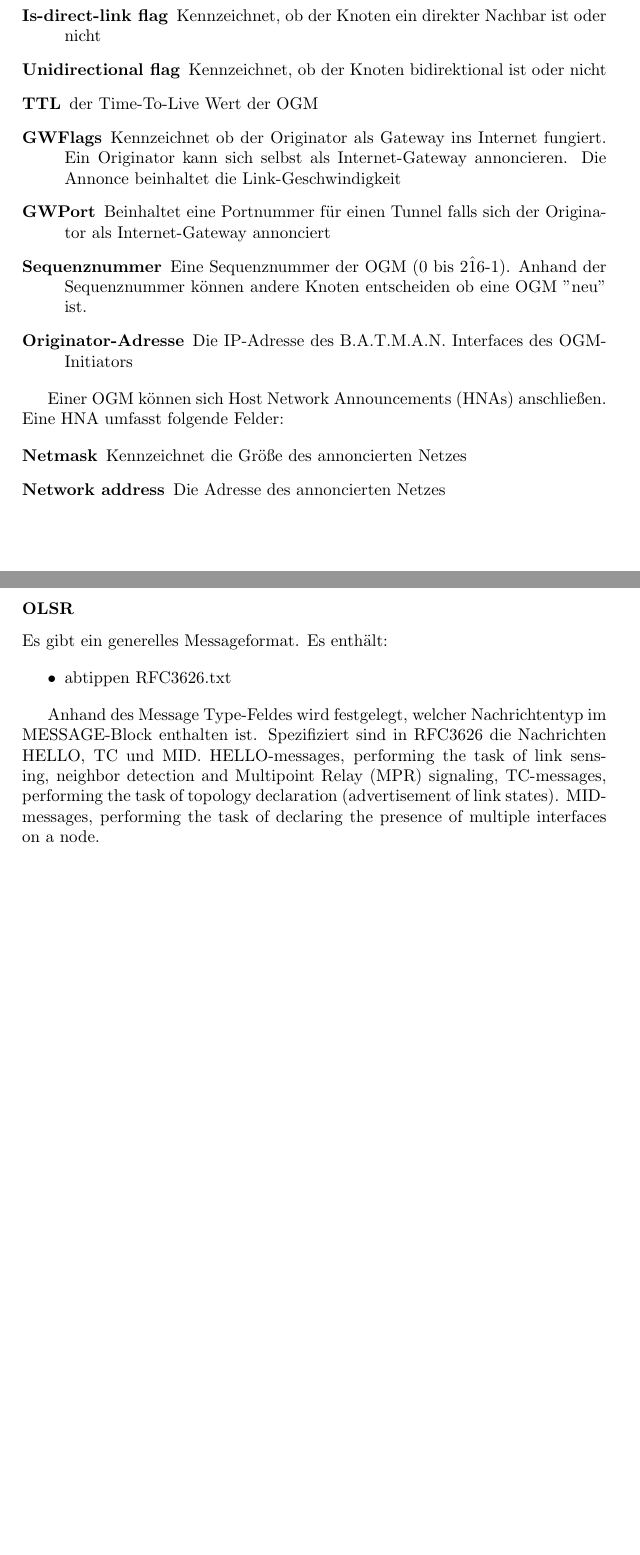
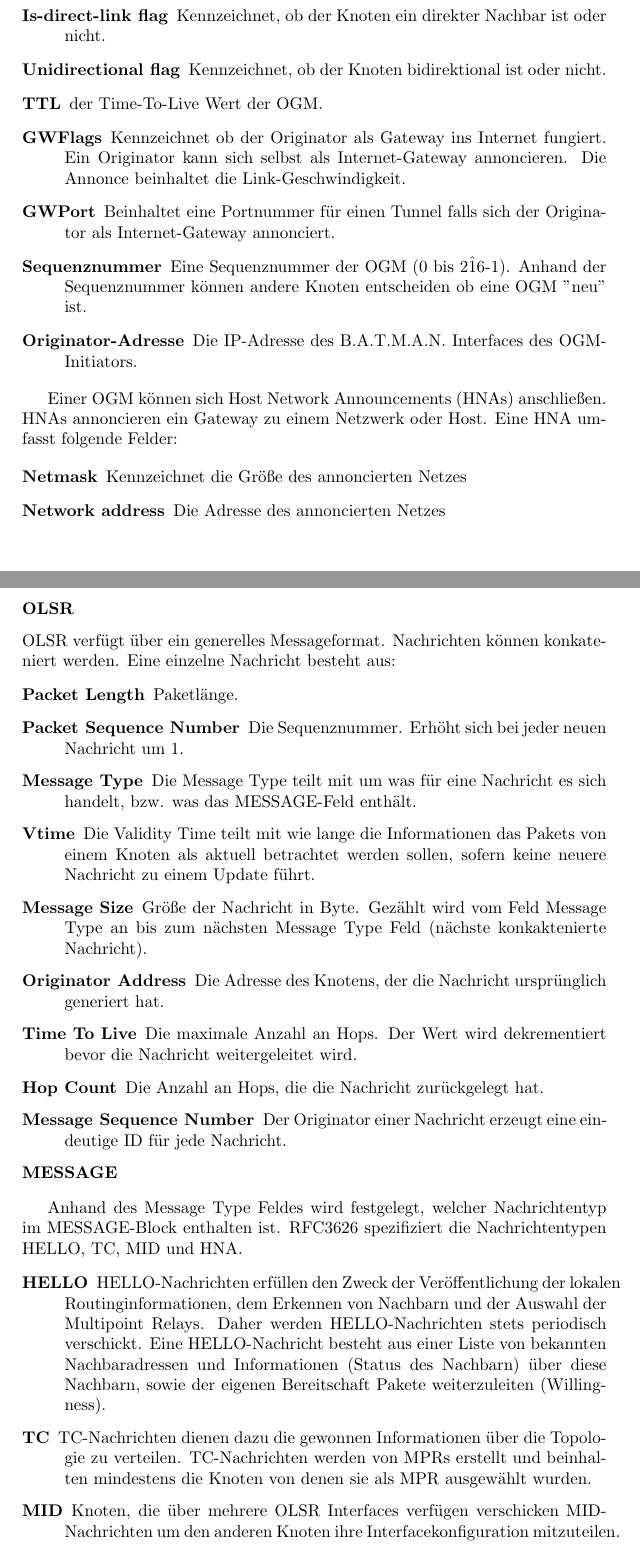
Before and after one commit to minf/minf1_tt_p1, a LaTeX document (protokoll.tex): two parts of pages 1 and 2 of 3, joined at a grey line, cut so that both start at the same text, the shorter picture padded with empty space. Compiled offline with pdfLaTeX.

Commit message:
added 2.1 for OLSR

```diff
--- a/protokoll.tex
+++ b/protokoll.tex
@@ -20,17 +20,18 @@
 Eine OGM umfasst folgende Felder:
 
 \begin{description}
-  \item[Version] Versionsnummer
-  \item[Is-direct-link flag] Kennzeichnet, ob der Knoten ein direkter Nachbar ist oder nicht
-  \item[Unidirectional flag] Kennzeichnet, ob der Knoten bidirektional ist oder nicht
-  \item[TTL] der Time-To-Live Wert der OGM
-  \item[GWFlags] Kennzeichnet ob der Originator als Gateway ins Internet fungiert. Ein Originator kann sich selbst als Internet-Gateway annoncieren. Die Annonce beinhaltet die Link-Geschwindigkeit
-  \item[GWPort] Beinhaltet eine Portnummer für einen Tunnel falls sich der Originator als Internet-Gateway annonciert
+  \item[Version] Versionsnummer.
+  \item[Is-direct-link flag] Kennzeichnet, ob der Knoten ein direkter Nachbar ist oder nicht.
+  \item[Unidirectional flag] Kennzeichnet, ob der Knoten bidirektional ist oder nicht.
+  \item[TTL] der Time-To-Live Wert der OGM.
+  \item[GWFlags] Kennzeichnet ob der Originator als Gateway ins Internet fungiert. Ein Originator kann sich selbst als Internet-Gateway annoncieren. Die Annonce beinhaltet die Link-Geschwindigkeit.
+  \item[GWPort] Beinhaltet eine Portnummer für einen Tunnel falls sich der Originator als Internet-Gateway annonciert.
   \item[Sequenznummer] Eine Sequenznummer der OGM (0 bis 2\^16-1). Anhand der Sequenznummer können andere Knoten entscheiden ob eine OGM "neu" ist.
-  \item[Originator-Adresse] Die IP-Adresse des B.A.T.M.A.N. Interfaces des OGM-Initiators
+  \item[Originator-Adresse] Die IP-Adresse des B.A.T.M.A.N. Interfaces des OGM-Initiators.
 \end{description}
 
 Einer OGM können sich Host Network Announcements (HNAs) anschließen.
+HNAs annoncieren ein Gateway zu einem Netzwerk oder Host.
 Eine HNA umfasst folgende Felder:
 
 \begin{description}
@@ -42,16 +43,32 @@
 
 \subsubsection*{OLSR}
 
-Es gibt ein generelles Messageformat. Es enthält:
+OLSR verfügt über ein generelles Messageformat.
+Nachrichten können konkateniert werden.
+Eine einzelne Nachricht besteht aus:
 
-\begin{itemize}
-  \item abtippen RFC3626.txt
-\end{itemize}
+\begin{description}
+  \item[Packet Length] Paketlänge.
+  \item[Packet Sequence Number] Die Sequenznummer. Erhöht sich bei jeder neuen Nachricht um 1.
+  \item[Message Type] Die Message Type teilt mit um was für eine Nachricht es sich handelt, bzw. was das MESSAGE-Feld enthält.
+  \item[Vtime] Die Validity Time teilt mit wie lange die Informationen das Pakets von einem Knoten als aktuell betrachtet werden sollen, sofern keine neuere Nachricht zu einem Update führt.
+  \item[Message Size] Größe der Nachricht in Byte. Gezählt wird vom Feld Message Type an bis zum nächsten Message Type Feld (nächste konkaktenierte Nachricht).
+  \item[Originator Address] Die Adresse des Knotens, der die Nachricht ursprünglich generiert hat.
+  \item[Time To Live] Die maximale Anzahl an Hops. Der Wert wird dekrementiert bevor die Nachricht weitergeleitet wird.
+  \item[Hop Count] Die Anzahl an Hops, die die Nachricht zurückgelegt hat.
+  \item[Message Sequence Number] Der Originator einer Nachricht erzeugt eine eindeutige ID für jede Nachricht.
+  \item[MESSAGE]
+\end{description}
 
-Anhand des Message Type-Feldes wird festgelegt, welcher Nachrichtentyp im MESSAGE-Block enthalten ist. Spezifiziert sind in RFC3626 die Nachrichten HELLO, TC und MID.
-HELLO-messages, performing the task of link sensing, neighbor detection and Multipoint Relay (MPR) signaling,
-TC-messages, performing the task of topology declaration (advertisement of link states).
-MID-messages, performing the task of declaring the presence of multiple interfaces on a node.
+Anhand des Message Type Feldes wird festgelegt, welcher Nachrichtentyp im MESSAGE-Block enthalten ist.
+RFC3626 spezifiziert die Nachrichtentypen HELLO, TC, MID und HNA.
+
+\begin{description}
+  \item[HELLO] HELLO-Nachrichten erfüllen den Zweck der Veröffentlichung der lokalen Routinginformationen, dem Erkennen von Nachbarn und der Auswahl der Multipoint Relays. Daher werden HELLO-Nachrichten stets periodisch verschickt. Eine HELLO-Nachricht besteht aus einer Liste von bekannten Nachbaradressen und Informationen (Status des Nachbarn) über diese Nachbarn, sowie der eigenen Bereitschaft Pakete weiterzuleiten (Willingness).
+  \item[TC] TC-Nachrichten dienen dazu die gewonnen Informationen über die Topologie zu verteilen. TC-Nachrichten werden von MPRs erstellt und beinhalten mindestens die Knoten von denen sie als MPR ausgewählt wurden.
+  \item[MID] Knoten, die über mehrere OLSR Interfaces verfügen verschicken MID-Nachrichten um den anderen Knoten ihre Interfacekonfiguration mitzuteilen.
+  \item[HNA] Knoten, die über Routinginformationen bzgl. der Außenwelt des MANETs betreffen, verschicken analog zu B.A.T.M.A.N. Host Network Announcement Nachrichten (HNAs).
+\end{description}
 
 \subsection{Wie ermitteln/bewerten sie die Qualität der Links}
 
```
Also changed, not shown: protokoll.tex (4 more changed lines).
